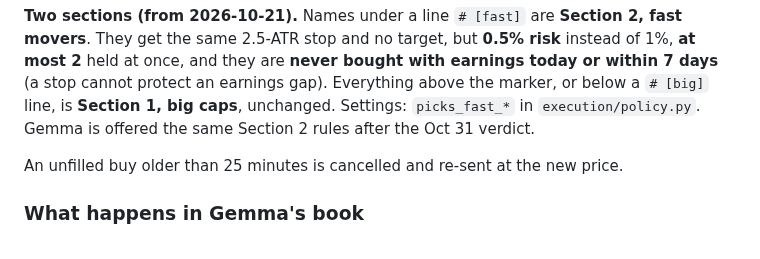
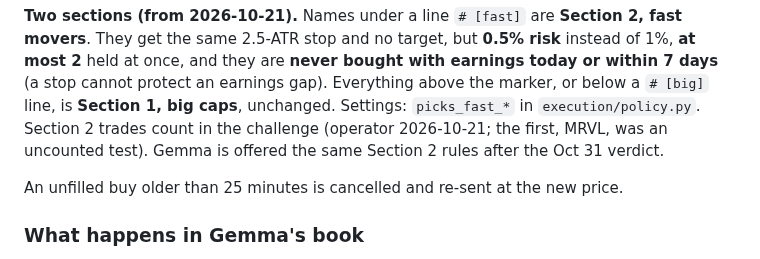
Before and after one commit to SDavidJake907/-quant-desk, a Markdown page: README.md, the part around the change. Drawn GitHub-style.

Commit message:
docs: Section 2 counts in the challenge from the next fast name (operator, option A); MRVL stays an uncounted test
Co-Authored-By: Claude Opus 5.5 <noreply@anthropic.com>

```diff
--- a/README.md
+++ b/README.md
@@ -159,7 +159,8 @@ once silently stopped overlapping tasks from running at all (WORKLIST §40).
 bought with earnings today or within 7 days** (a stop cannot protect an
 earnings gap). Everything above the marker, or below a `# [big]` line, is
 **Section 1, big caps**, unchanged. Settings: `picks_fast_*` in
-`execution/policy.py`. Gemma is offered the same Section 2 rules after the
+`execution/policy.py`. Section 2 trades count in the challenge (operator
+2026-10-21; the first, MRVL, was an uncounted test). Gemma is offered the same Section 2 rules after the
 Oct 31 verdict.
 
 An unfilled buy older than 25 minutes is cancelled and re-sent at the new price.
```
Also changed, not shown: FREEZE.md (+1 -0 lines).
